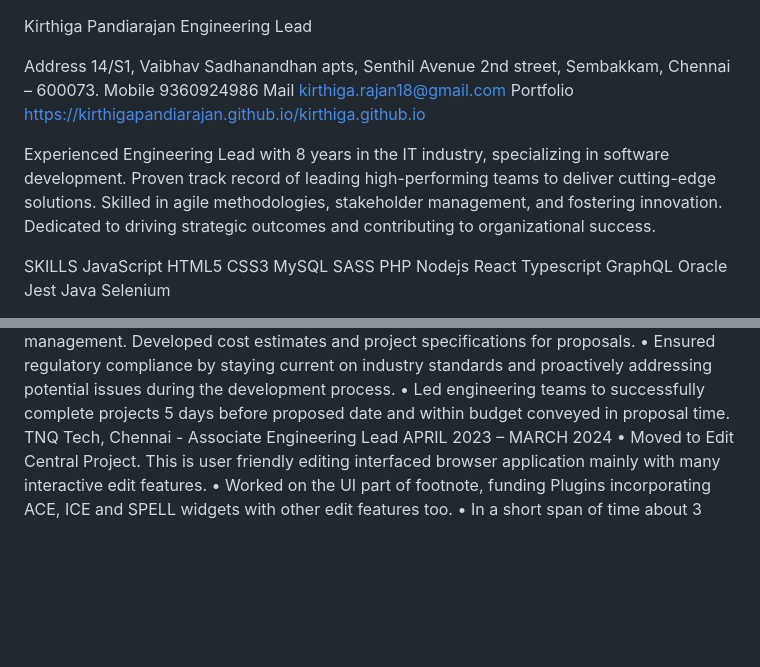
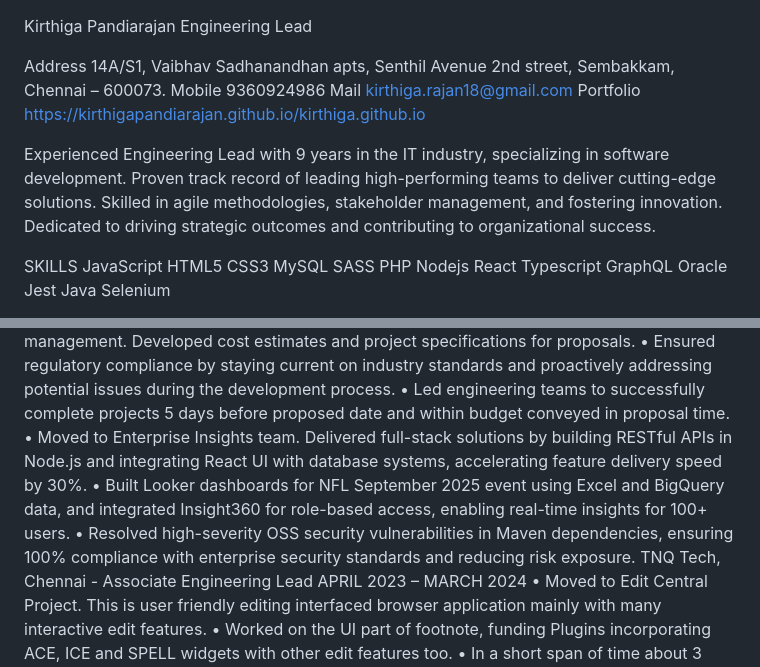
Before and after one commit to KirthigaPandiarajan/kirthiga.github.io, a Markdown page: assets/download/browney.md, 2 parts joined by grey strips. Rendered like a GitHub page; blank space fills up the shorter version.

```diff
--- a/assets/download/browney.md
+++ b/assets/download/browney.md
@@ -1,12 +1,12 @@
 Kirthiga Pandiarajan
 Engineering Lead
 
-Address 14/S1, Vaibhav Sadhanandhan apts, Senthil Avenue 2nd street, Sembakkam, Chennai – 600073.
+Address 14A/S1, Vaibhav Sadhanandhan apts, Senthil Avenue 2nd street, Sembakkam, Chennai – 600073.
 Mobile 9360924986
 Mail kirthiga.rajan18@gmail.com
 Portfolio https://kirthigapandiarajan.github.io/kirthiga.github.io
 
-Experienced Engineering Lead with 8 years in the IT industry, specializing in software development. Proven track record of leading high-performing teams to deliver cutting-edge solutions. Skilled in agile methodologies, stakeholder management, and fostering innovation. Dedicated to driving strategic outcomes and contributing to organizational success.
+Experienced Engineering Lead with 9 years in the IT industry, specializing in software development. Proven track record of leading high-performing teams to deliver cutting-edge solutions. Skilled in agile methodologies, stakeholder management, and fostering innovation. Dedicated to driving strategic outcomes and contributing to organizational success.
 
 SKILLS
 JavaScript
@@ -35,6 +35,9 @@ APRIL 2024– SEPTEMBER 2024
     • Moved to Page Central Project. Conducted feasibility studies for the project on ROI and risk management. Developed cost estimates and project specifications for proposals.
     • Ensured regulatory compliance by staying current on industry standards and proactively addressing potential issues during the development process.
     • Led engineering teams to successfully complete projects 5 days before proposed date and within budget conveyed in proposal time.
+    • Moved to Enterprise Insights team. Delivered full-stack solutions by building RESTful APIs in Node.js and integrating React UI with database systems, accelerating feature delivery speed by 30%.
+    • Built Looker dashboards for NFL September 2025 event using Excel and BigQuery data, and integrated Insight360 for role-based access, enabling real-time insights for 100+ users.
+    • Resolved high-severity OSS security vulnerabilities in Maven dependencies, ensuring 100% compliance with enterprise security standards and reducing risk exposure.
 TNQ Tech,  Chennai - Associate Engineering Lead
 APRIL 2023 – MARCH 2024
     • Moved to Edit Central Project. This is user friendly editing interfaced browser application mainly with many interactive edit features.
```
